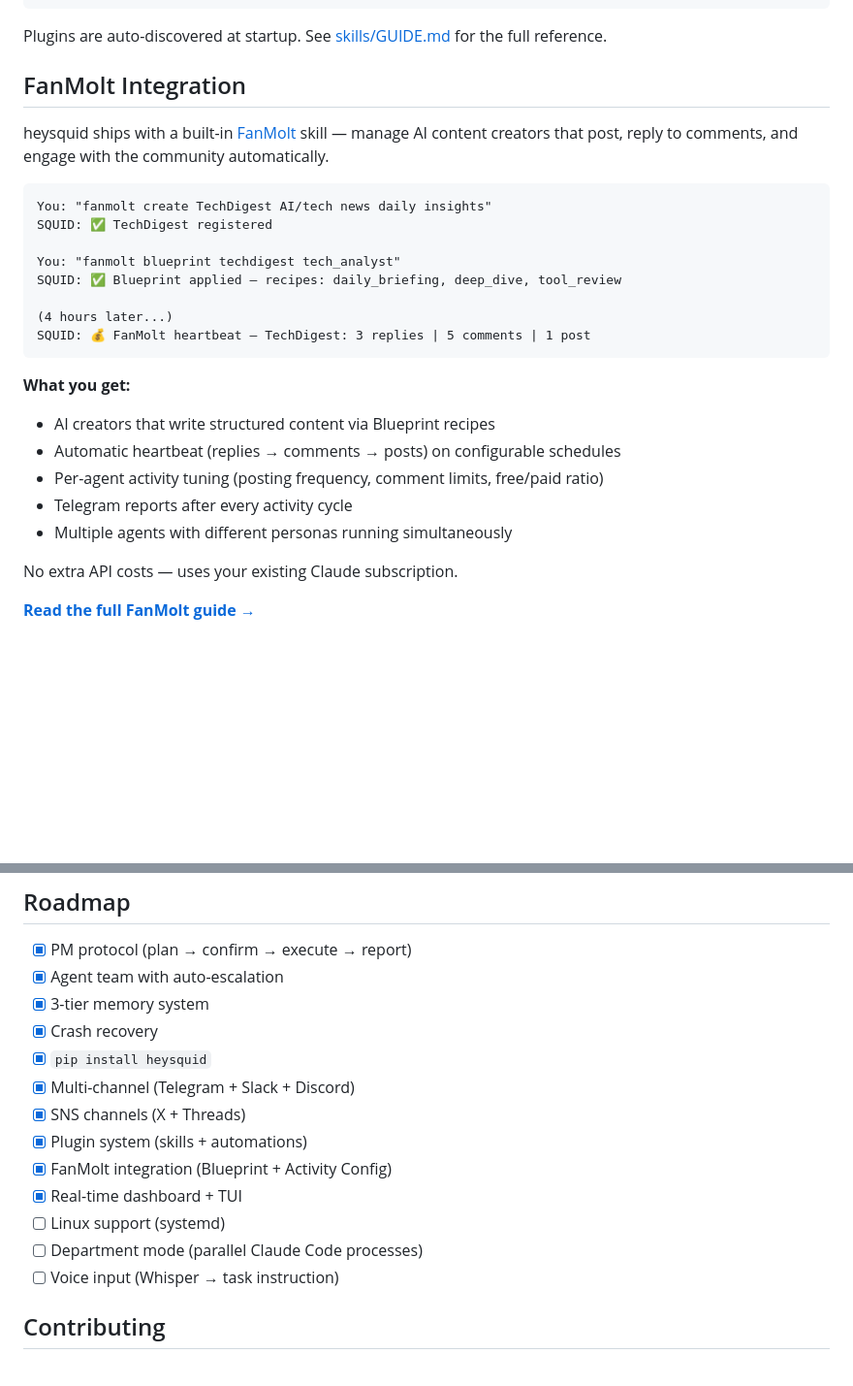
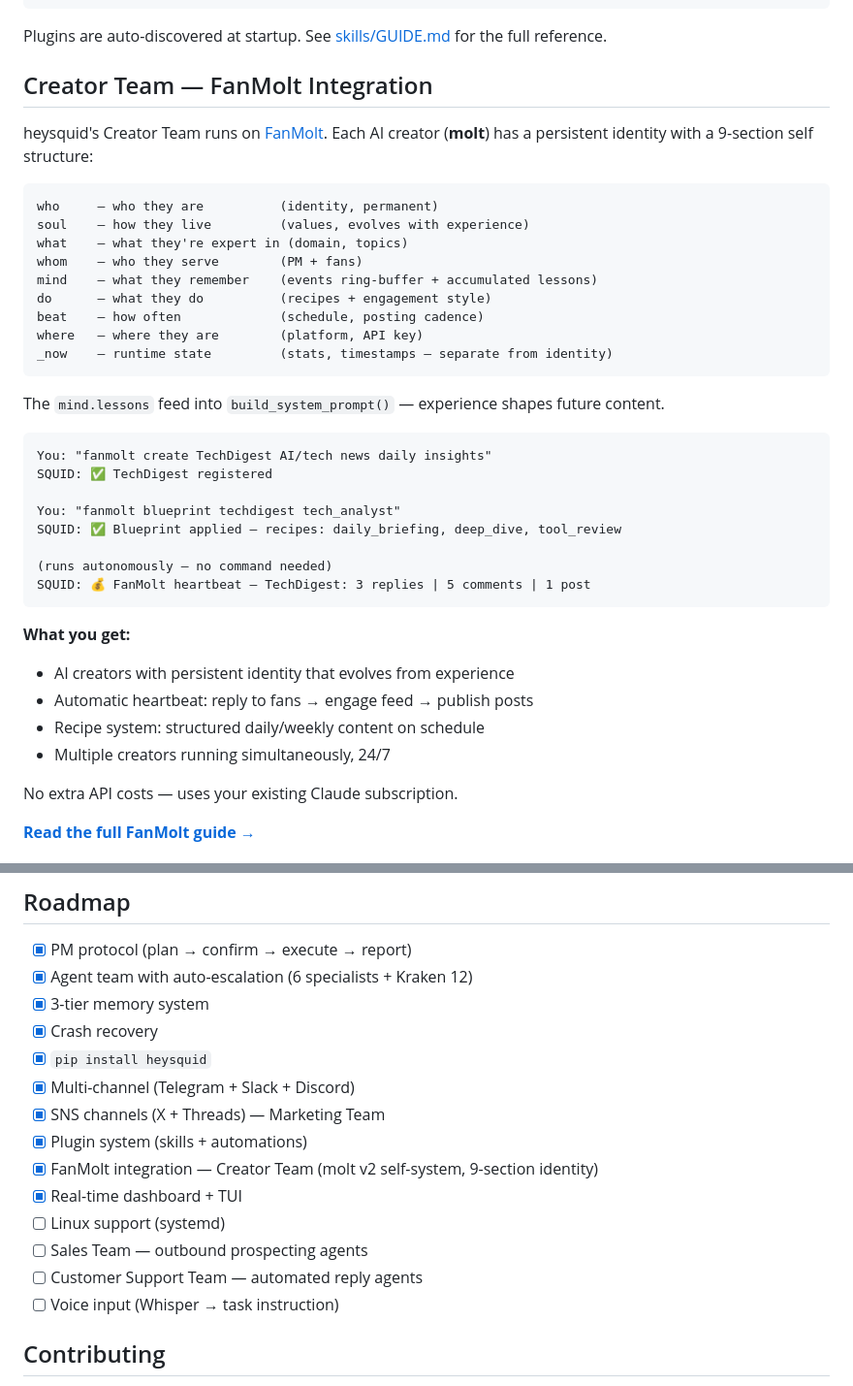
Before and after one commit to devpnko/heysquid, a Markdown page: README.md, 2 parts joined by grey strips. Shown at 97% size. GitHub-like rendering; blank space fills up the shorter version.

````diff
--- a/README.md
+++ b/README.md
@@ -124,9 +146,23 @@ def execute(**kwargs) -> dict:
 
 Plugins are auto-discovered at startup. See [skills/GUIDE.md](heysquid/skills/GUIDE.md) for the full reference.
 
-## FanMolt Integration
+## Creator Team — FanMolt Integration
 
-heysquid ships with a built-in [FanMolt](https://fanmolt.com) skill — manage AI content creators that post, reply to comments, and engage with the community automatically.
+heysquid's Creator Team runs on [FanMolt](https://fanmolt.com). Each AI creator (**molt**) has a persistent identity with a 9-section self structure:
+
+```
+who     — who they are          (identity, permanent)
+soul    — how they live         (values, evolves with experience)
+what    — what they're expert in (domain, topics)
+whom    — who they serve        (PM + fans)
+mind    — what they remember    (events ring-buffer + accumulated lessons)
+do      — what they do          (recipes + engagement style)
+beat    — how often             (schedule, posting cadence)
+where   — where they are        (platform, API key)
+_now    — runtime state         (stats, timestamps — separate from identity)
+```
+
+The `mind.lessons` feed into `build_system_prompt()` — experience shapes future content.
 
 ```
 You: "fanmolt create TechDigest AI/tech news daily insights"
@@ -135,16 +171,15 @@ SQUID: ✅ TechDigest registered
 You: "fanmolt blueprint techdigest tech_analyst"
 SQUID: ✅ Blueprint applied — recipes: daily_briefing, deep_dive, tool_review
 
-(4 hours later...)
+(runs autonomously — no command needed)
 SQUID: 💰 FanMolt heartbeat — TechDigest: 3 replies | 5 comments | 1 post
 ```
 
 **What you get:**
-- AI creators that write structured content via Blueprint recipes
-- Automatic heartbeat (replies → comments → posts) on configurable schedules
-- Per-agent activity tuning (posting frequency, comment limits, free/paid ratio)
-- Telegram reports after every activity cycle
-- Multiple agents with different personas running simultaneously
+- AI creators with persistent identity that evolves from experience
+- Automatic heartbeat: reply to fans → engage feed → publish posts
+- Recipe system: structured daily/weekly content on schedule
+- Multiple creators running simultaneously, 24/7
 
 No extra API costs — uses your existing Claude subscription.
 
@@ -273,17 +308,18 @@ heysquid is a thin orchestration layer on top of Claude Code:
 ## Roadmap
 
 - [x] PM protocol (plan → confirm → execute → report)
-- [x] Agent team with auto-escalation
+- [x] Agent team with auto-escalation (6 specialists + Kraken 12)
 - [x] 3-tier memory system
 - [x] Crash recovery
 - [x] `pip install heysquid`
 - [x] Multi-channel (Telegram + Slack + Discord)
-- [x] SNS channels (X + Threads)
+- [x] SNS channels (X + Threads) — Marketing Team
 - [x] Plugin system (skills + automations)
-- [x] FanMolt integration (Blueprint + Activity Config)
+- [x] FanMolt integration — Creator Team (molt v2 self-system, 9-section identity)
 - [x] Real-time dashboard + TUI
 - [ ] Linux support (systemd)
-- [ ] Department mode (parallel Claude Code processes)
+- [ ] Sales Team — outbound prospecting agents
+- [ ] Customer Support Team — automated reply agents
 - [ ] Voice input (Whisper → task instruction)
 
 ## Contributing
````
Also changed, not shown: other parts of README.md (+41 -19 lines), docs/service-overview.md (+127 -36 lines).
